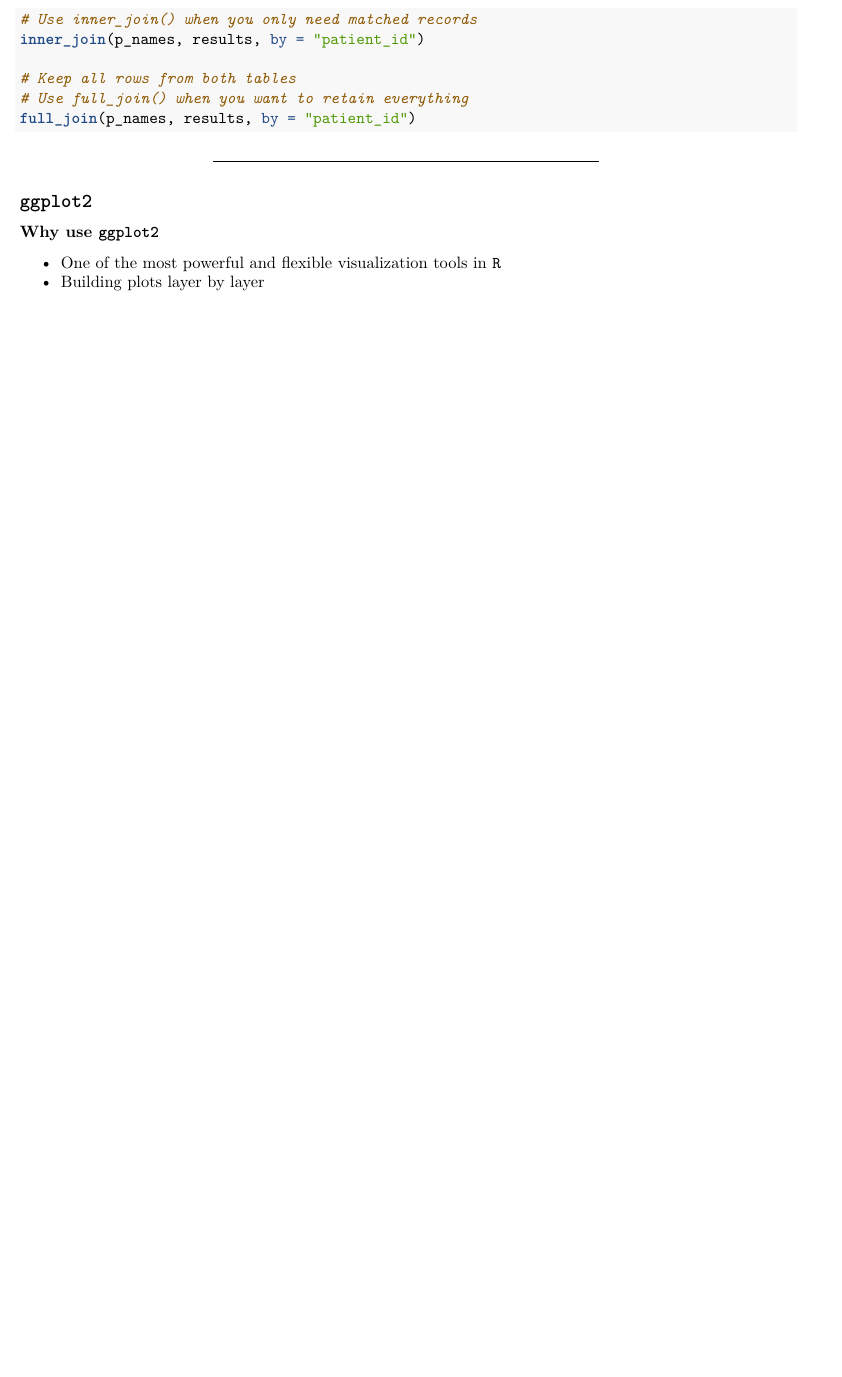
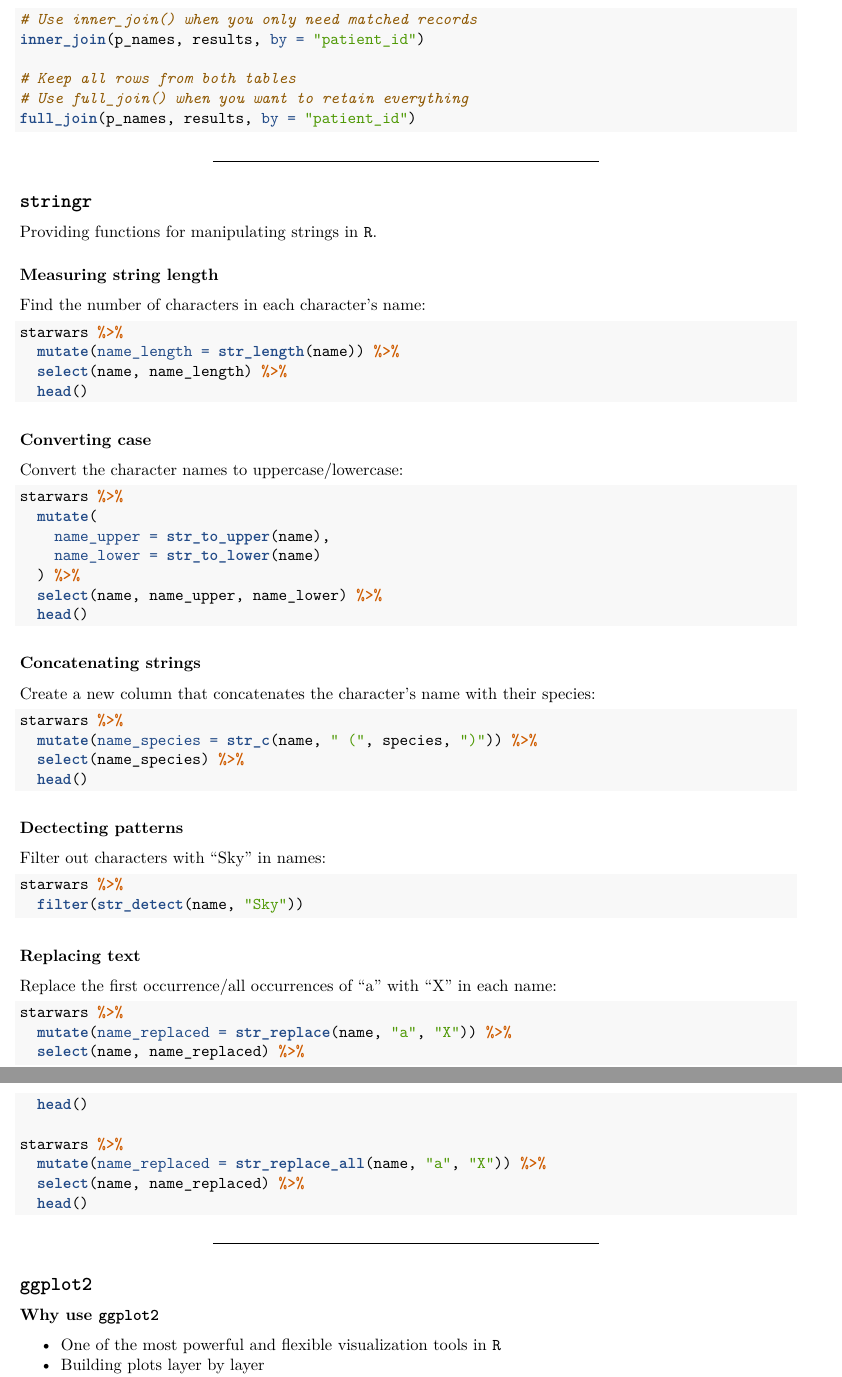
Before and after one commit to ZhiyangGeeZhou/ZhiyangGeeZhou.github.io, an R Markdown document (attach/UWM/UWM_PH718_2025Spring_Part04.Rmd): part of page 11 of 19 before the commit and two parts of pages 11 and 12 of 20 after it, the two joined at a grey line, cut so that both start at the same text, the shorter picture padded with empty space. Rendered offline with R 4.5, knitr and Pandoc, then LaTeX, with nearby package versions.

Commit message:
Update UWM_PH718_2025Spring_Part04.Rmd

````diff
--- a/attach/UWM/UWM_PH718_2025Spring_Part04.Rmd
+++ b/attach/UWM/UWM_PH718_2025Spring_Part04.Rmd
@@ -624,6 +625,75 @@
 # Keep all rows from both tables
 # Use full_join() when you want to retain everything
 full_join(p_names, results, by = "patient_id")
+```
+
+---
+
+## `stringr`
+
+Providing functions for manipulating strings in `R`.
+
+### Measuring string length
+
+Find the number of characters in each character's name:
+
+```{r, eval = F}
+starwars %>%
+  mutate(name_length = str_length(name)) %>%
+  select(name, name_length) %>%
+  head()
+```
+
+### Converting case
+
+Convert the character names to uppercase/lowercase:
+
+```{r, eval = F}
+starwars %>%
+  mutate(
+    name_upper = str_to_upper(name),
+    name_lower = str_to_lower(name)
+  ) %>%
+  select(name, name_upper, name_lower) %>%
+  head()
+```
+
+### Concatenating strings
+
+Create a new column that
+concatenates the character's name with their species:
+
+```{r, eval = F}
+starwars %>%
+  mutate(name_species = str_c(name, " (", species, ")")) %>%
+  select(name_species) %>%
+  head()
+```
+
+### Dectecting patterns
+
+Filter out characters with "Sky" in names:
+
+```{r, eval = F}
+starwars %>%
+  filter(str_detect(name, "Sky"))
+```
+
+### Replacing text
+
+Replace the first occurrence/all occurrences of
+"a" with "X" in each name:
+
+```{r, eval = F}
+starwars %>%
+  mutate(name_replaced = str_replace(name, "a", "X")) %>%
+  select(name, name_replaced) %>%
+  head()
+
+starwars %>%
+  mutate(name_replaced = str_replace_all(name, "a", "X")) %>%
+  select(name, name_replaced) %>%
+  head()
 ```
 
 ---
````
Also changed, not shown: attach/UWM/UWM_PH718_2025Spring_Part04.Rmd (33 more changed lines).
